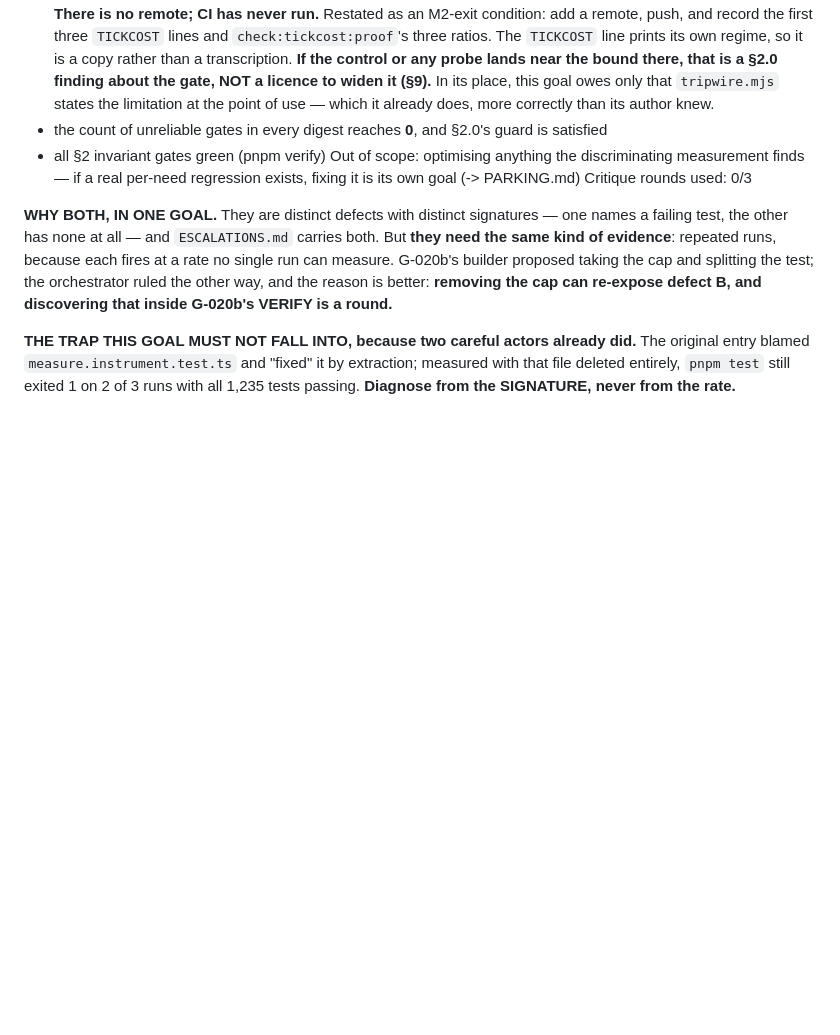
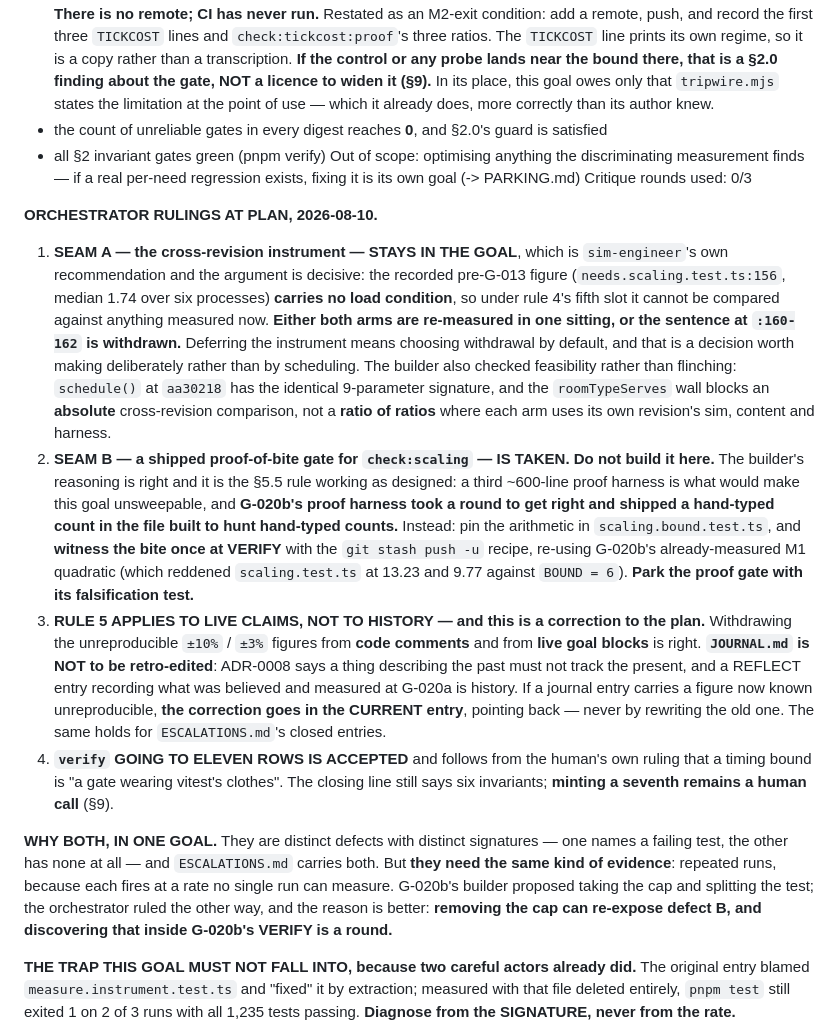
Before and after one commit to SamLDaLegend/HotelSim, a Markdown page: GOALS.md, the part around the change. GitHub-like rendering; blank space fills up the shorter version.

Commit message:
docs: G-020c PLAN rulings — seam A stays, seam B is taken, history is not retro-edited
sim-engineer named two seams and recommended on both. Seam A (the cross-revision
instrument) stays in the goal: the recorded pre-G-013 figure carries no load
condition, so under rule 4's fifth slot it cannot be compared against anything
measured now — deferring the instrument means choosing withdrawal by default, and
that should be deliberate rather than a scheduling artefact. The builder checked
feasibility rather than flinching: the roomTypeServes wall blocks an absolute
cross-revision comparison, not a ratio of ratios.

Seam B (a shipped proof-of-bite gate for check:scaling) is taken. A third
~600-line proof harness is what would make this goal unsweepable, and G-020b's
proof harness took a round to get right and shipped a hand-typed count in the file
built to hunt hand-typed counts. The bite gets witnessed once at VERIFY with the
stash recipe, re-using G-020b's already-measured M1 quadratic.

And a correction to the plan: rule 5's withdraw-don't-restate applies to live
claims, not to history. JOURNAL.md is not retro-edited — ADR-0008 says a thing
describing the past must not track the present, and a REFLECT entry recording what
was believed at G-020a is history. Corrections go in the current entry, pointing
back.

Co-Authored-By: Claude Opus 5 <noreply@anthropic.com>

```diff
--- a/GOALS.md
+++ b/GOALS.md
@@ -2254,6 +2254,37 @@ Out of scope: optimising anything the discriminating measurement finds — if a
   regression exists, fixing it is its own goal  (-> PARKING.md)
 Critique rounds used: 0/3
 
+  **ORCHESTRATOR RULINGS AT PLAN, 2026-08-10.**
+
+  1. **SEAM A — the cross-revision instrument — STAYS IN THE GOAL**, which is `sim-engineer`'s
+     own recommendation and the argument is decisive: the recorded pre-G-013 figure
+     (`needs.scaling.test.ts:156`, median 1.74 over six processes) **carries no load
+     condition**, so under rule 4's fifth slot it cannot be compared against anything measured
+     now. **Either both arms are re-measured in one sitting, or the sentence at `:160-162` is
+     withdrawn.** Deferring the instrument means choosing withdrawal by default, and that is a
+     decision worth making deliberately rather than by scheduling. The builder also checked
+     feasibility rather than flinching: `schedule()` at `aa30218` has the identical 9-parameter
+     signature, and the `roomTypeServes` wall blocks an **absolute** cross-revision comparison,
+     not a **ratio of ratios** where each arm uses its own revision's sim, content and harness.
+  2. **SEAM B — a shipped proof-of-bite gate for `check:scaling` — IS TAKEN. Do not build it
+     here.** The builder's reasoning is right and it is the §5.5 rule working as designed: a
+     third ~600-line proof harness is what would make this goal unsweepable, and **G-020b's
+     proof harness took a round to get right and shipped a hand-typed count in the file built
+     to hunt hand-typed counts.** Instead: pin the arithmetic in `scaling.bound.test.ts`, and
+     **witness the bite once at VERIFY** with the `git stash push -u` recipe, re-using G-020b's
+     already-measured M1 quadratic (which reddened `scaling.test.ts` at 13.23 and 9.77 against
+     `BOUND = 6`). **Park the proof gate with its falsification test.**
+  3. **RULE 5 APPLIES TO LIVE CLAIMS, NOT TO HISTORY — and this is a correction to the plan.**
+     Withdrawing the unreproducible `±10%` / `±3%` figures from **code comments** and from
+     **live goal blocks** is right. **`JOURNAL.md` is NOT to be retro-edited**: ADR-0008 says a
+     thing describing the past must not track the present, and a REFLECT entry recording what
+     was believed and measured at G-020a is history. If a journal entry carries a figure now
+     known unreproducible, **the correction goes in the CURRENT entry**, pointing back — never
+     by rewriting the old one. The same holds for `ESCALATIONS.md`'s closed entries.
+  4. **`verify` GOING TO ELEVEN ROWS IS ACCEPTED** and follows from the human's own ruling that
+     a timing bound is "a gate wearing vitest's clothes". The closing line still says six
+     invariants; **minting a seventh remains a human call** (§9).
+
   **WHY BOTH, IN ONE GOAL.** They are distinct defects with distinct signatures — one names a
   failing test, the other has none at all — and `ESCALATIONS.md` carries both. But **they need
   the same kind of evidence**: repeated runs, because each fires at a rate no single run can
```
